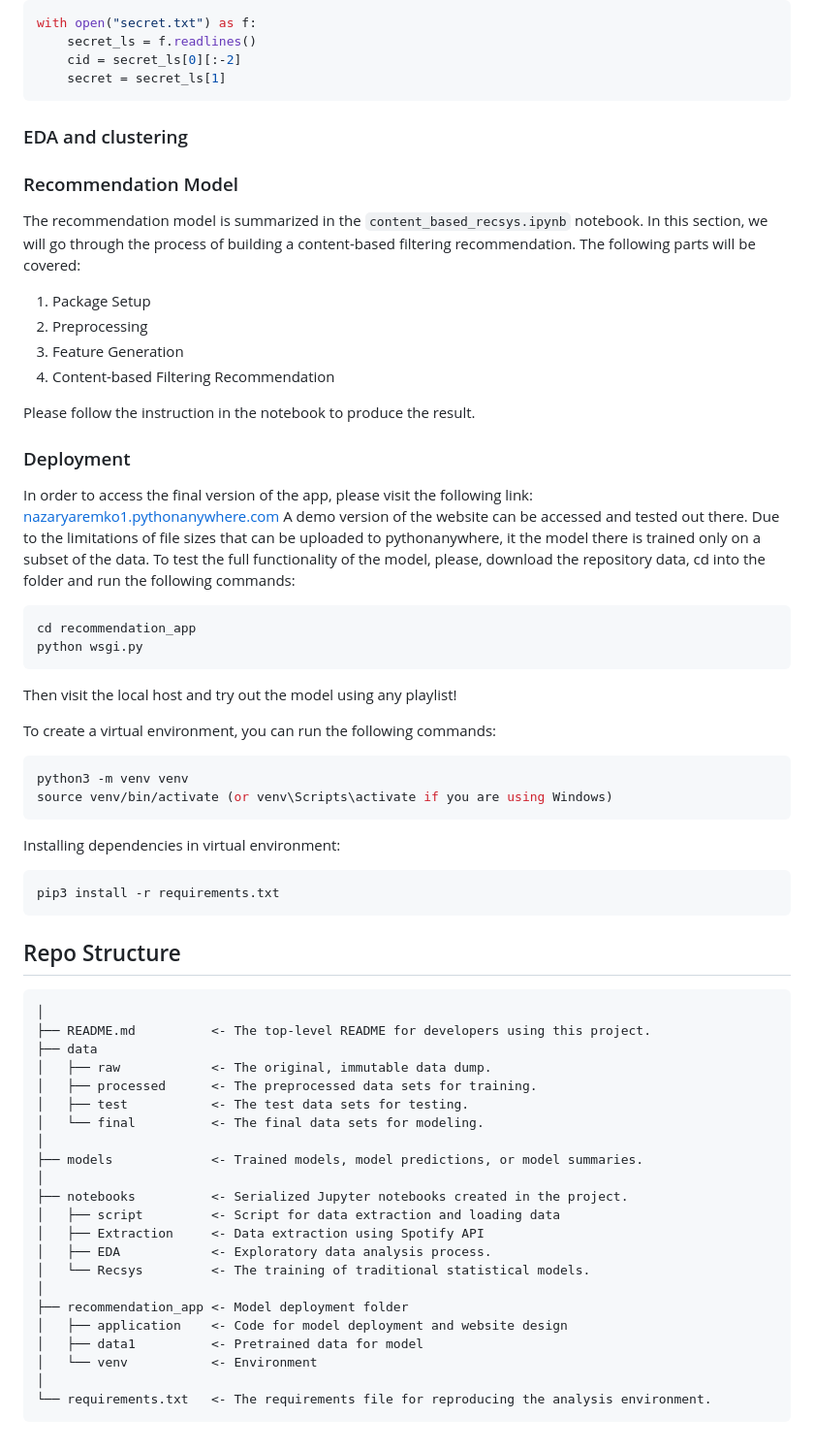
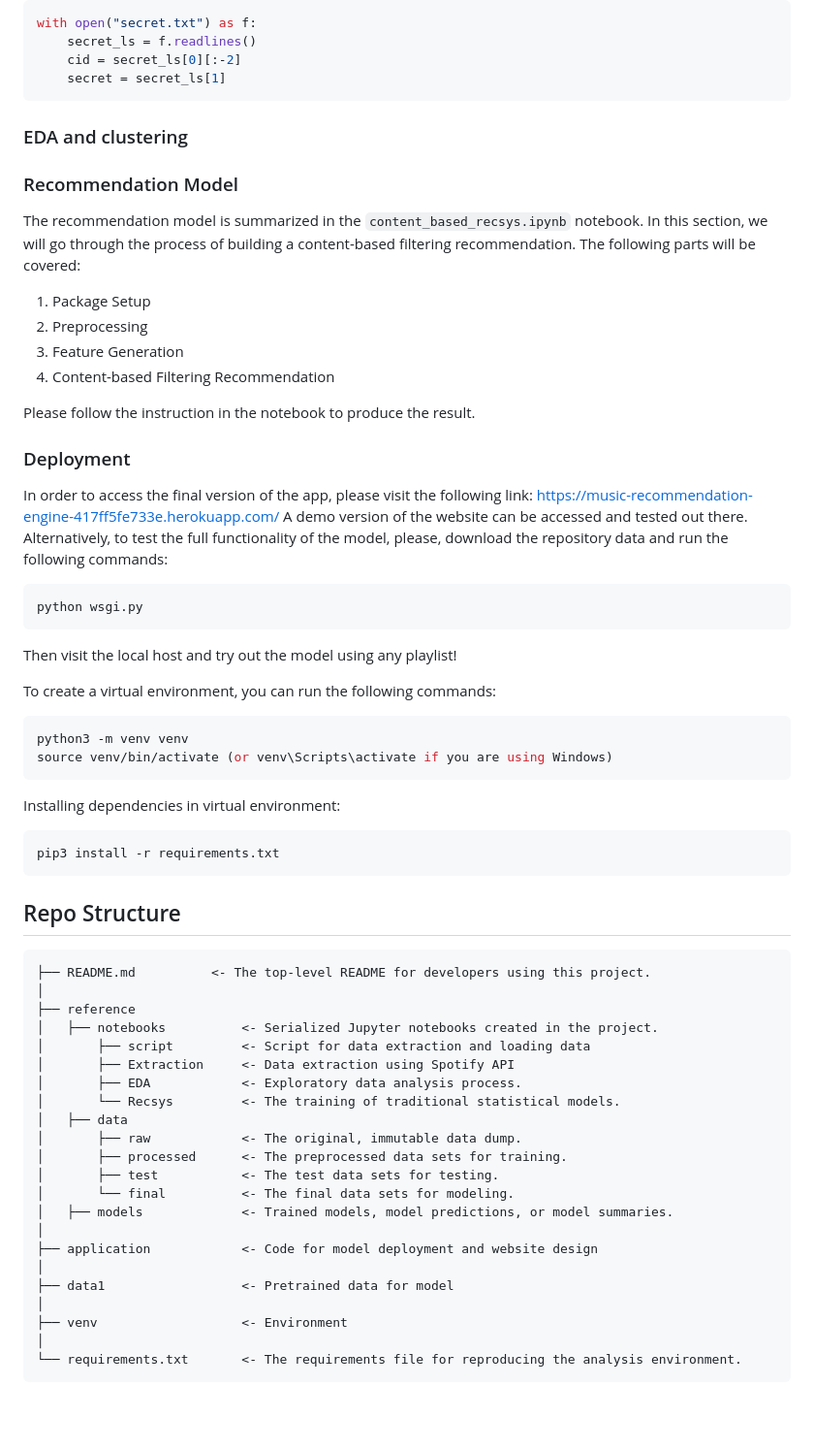
Before and after one commit to chen-jin021/music-rs, a Markdown page: README.md, the part around one of its changes. Shown at 97% size. Drawn GitHub-style; blank space fills up the shorter version.

````diff
--- a/README.md
+++ b/README.md
@@ -52,9 +52,11 @@ with open("secret.txt") as f:
     cid = secret_ls[0][:-2]
     secret = secret_ls[1]
 ```
+
 ### EDA and clustering
 
 ### Recommendation Model
+
 The recommendation model is summarized in the `content_based_recsys.ipynb` notebook. In this section, we will go through the process of building a content-based filtering recommendation. The following parts will be covered:
 
 1. Package Setup
@@ -66,46 +68,52 @@ Please follow the instruction in the notebook to produce the result.
 
 ### Deployment
 
-In order to access the final version of the app, please visit the following link: [nazaryaremko1.pythonanywhere.com](nazaryaremko1.pythonanywhere.com)
-A demo version of the website can be accessed and tested out there. Due to the limitations of file sizes that can be uploaded to pythonanywhere, it the model there is trained only on a subset of the data. To test the full functionality of the model, please, download the repository data, cd into the folder and run the following commands:
+In order to access the final version of the app, please visit the following link: [https://music-recommendation-engine-417ff5fe733e.herokuapp.com/](https://music-recommendation-engine-417ff5fe733e.herokuapp.com/)
+A demo version of the website can be accessed and tested out there.
+Alternatively, to test the full functionality of the model, please, download the repository data and run the following commands:
+
 ```sh
-cd recommendation_app
 python wsgi.py
 ```
+
 Then visit the local host and try out the model using any playlist!
 
 To create a virtual environment, you can run the following commands:
+
 ```sh
 python3 -m venv venv
 source venv/bin/activate (or venv\Scripts\activate if you are using Windows)
 ```
+
 Installing dependencies in virtual environment:
+
 ```
 pip3 install -r requirements.txt
 ```
 
 ## Repo Structure
+
 ```
+├── README.md          <- The top-level README for developers using this project.
 │
-├── README.md          <- The top-level README for developers using this project.
-├── data
-│   ├── raw            <- The original, immutable data dump.
-│   ├── processed      <- The preprocessed data sets for training.
-│   ├── test           <- The test data sets for testing.
-│   └── final          <- The final data sets for modeling.
+├── reference
+│   ├── notebooks          <- Serialized Jupyter notebooks created in the project.
+│       ├── script         <- Script for data extraction and loading data
+│       ├── Extraction     <- Data extraction using Spotify API
+│       ├── EDA            <- Exploratory data analysis process.
+│       └── Recsys         <- The training of traditional statistical models.
+│   ├── data
+│       ├── raw            <- The original, immutable data dump.
+│       ├── processed      <- The preprocessed data sets for training.
+│       ├── test           <- The test data sets for testing.
+│       └── final          <- The final data sets for modeling.
+│   ├── models             <- Trained models, model predictions, or model summaries.
 │
-├── models             <- Trained models, model predictions, or model summaries.
+├── application            <- Code for model deployment and website design
 │
-├── notebooks          <- Serialized Jupyter notebooks created in the project.
-│   ├── script         <- Script for data extraction and loading data
-│   ├── Extraction     <- Data extraction using Spotify API
-│   ├── EDA            <- Exploratory data analysis process.
-│   └── Recsys         <- The training of traditional statistical models.
+├── data1                  <- Pretrained data for model
 │
-├── recommendation_app <- Model deployment folder
-│   ├── application    <- Code for model deployment and website design
-│   ├── data1          <- Pretrained data for model
-│   └── venv           <- Environment
+├── venv                   <- Environment
 │
-└── requirements.txt   <- The requirements file for reproducing the analysis environment.
+└── requirements.txt       <- The requirements file for reproducing the analysis environment.
 ```
````
Also changed, not shown: other parts of README.md (+4 -4 lines).
